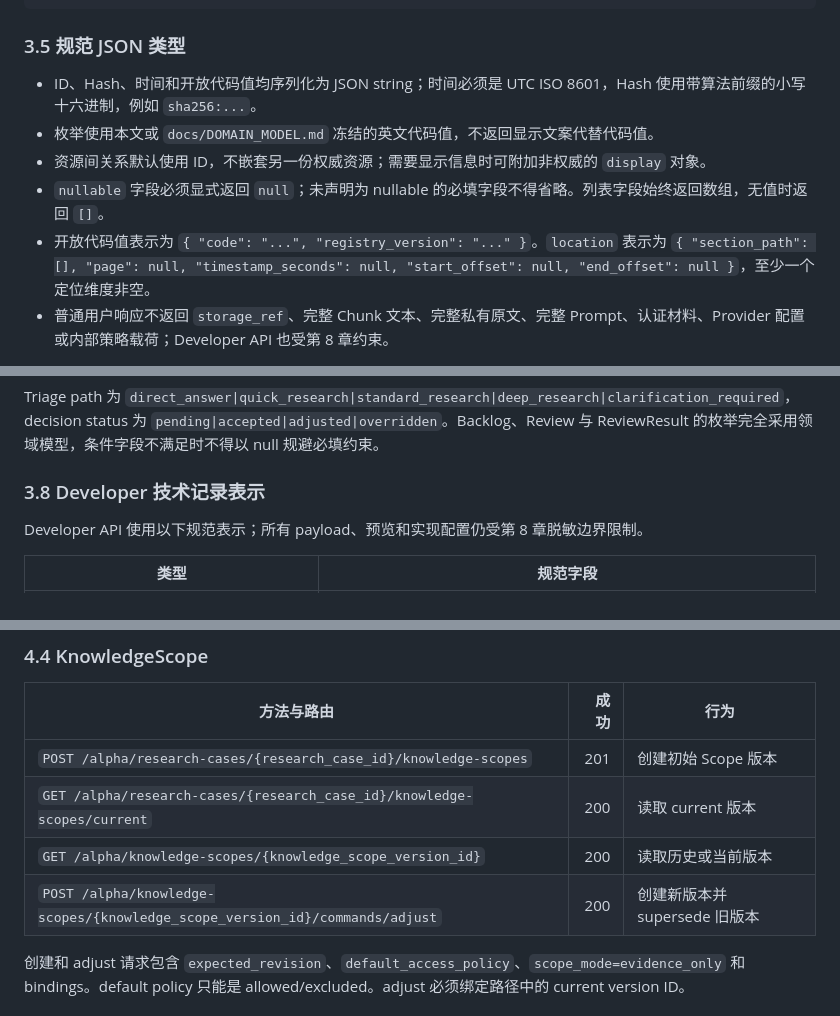
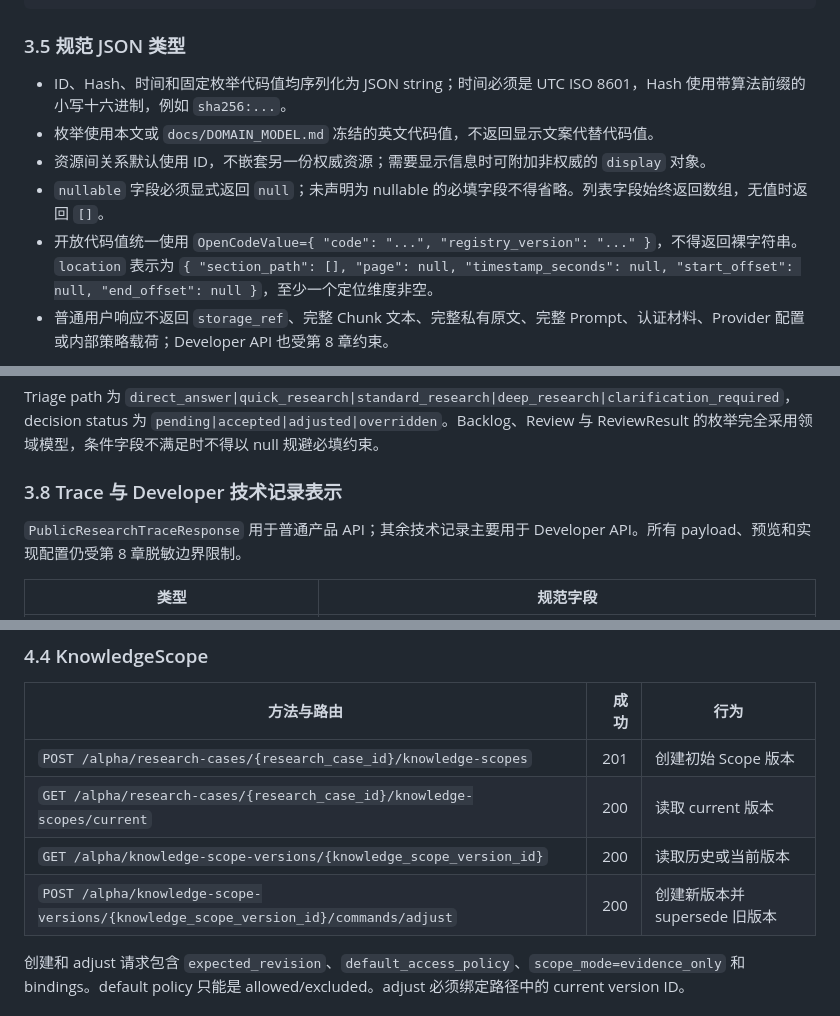
Before and after one commit to baijianqing/yantie-history, a Markdown page: docs/API_CONTRACTS.md, 3 parts joined by grey strips. Drawn GitHub-style.

```diff
--- a/docs/API_CONTRACTS.md
+++ b/docs/API_CONTRACTS.md
@@ -287,11 +290,11 @@ excluded 绑定可以省略版本和分析角色；required/allowed 必须绑定
 
 ### 3.5 规范 JSON 类型
 
-- ID、Hash、时间和开放代码值均序列化为 JSON string；时间必须是 UTC ISO 8601，Hash 使用带算法前缀的小写十六进制，例如 `sha256:...`。
+- ID、Hash、时间和固定枚举代码值均序列化为 JSON string；时间必须是 UTC ISO 8601，Hash 使用带算法前缀的小写十六进制，例如 `sha256:...`。
 - 枚举使用本文或 `docs/DOMAIN_MODEL.md` 冻结的英文代码值，不返回显示文案代替代码值。
 - 资源间关系默认使用 ID，不嵌套另一份权威资源；需要显示信息时可附加非权威的 `display` 对象。
 - `nullable` 字段必须显式返回 `null`；未声明为 nullable 的必填字段不得省略。列表字段始终返回数组，无值时返回 `[]`。
-- 开放代码值表示为 `{ "code": "...", "registry_version": "..." }`。`location` 表示为 `{ "section_path": [], "page": null, "timestamp_seconds": null, "start_offset": null, "end_offset": null }`，至少一个定位维度非空。
+- 开放代码值统一使用 `OpenCodeValue={ "code": "...", "registry_version": "..." }`，不得返回裸字符串。`location` 表示为 `{ "section_path": [], "page": null, "timestamp_seconds": null, "start_offset": null, "end_offset": null }`，至少一个定位维度非空。
 - 普通用户响应不返回 `storage_ref`、完整 Chunk 文本、完整私有原文、完整 Prompt、认证材料、Provider 配置或内部策略载荷；Developer API 也受第 8 章约束。
 
 下列字段表是资源响应的规范表示。`R` 表示必填且非 null，`N` 表示必填但可为 null，`C` 表示满足领域条件时必填；未列字段不得出现在该资源的普通响应中。
@@ -423,9 +426,9 @@ Attempt `attempt_mode=retrieval|reuse_existing_evidence`，状态为 `created|ru
 
 Triage path 为 `direct_answer|quick_research|standard_research|deep_research|clarification_required`，decision status 为 `pending|accepted|adjusted|overridden`。Backlog、Review 与 ReviewResult 的枚举完全采用领域模型，条件字段不满足时不得以 null 规避必填约束。
 
-### 3.8 Developer 技术记录表示
+### 3.8 Trace 与 Developer 技术记录表示
 
-Developer API 使用以下规范表示；所有 payload、预览和实现配置仍受第 8 章脱敏边界限制。
+`PublicResearchTraceResponse` 用于普通产品 API；其余技术记录主要用于 Developer API。所有 payload、预览和实现配置仍受第 8 章脱敏边界限制。
 
 | 类型 | 规范字段 |
 | --- | --- |
@@ -519,8 +524,8 @@ question_role 为 `root / follow_up / clarification / derived`。derive 创建
 | --- | ---: | --- |
 | `POST /alpha/research-cases/{research_case_id}/knowledge-scopes` | 201 | 创建初始 Scope 版本 |
 | `GET /alpha/research-cases/{research_case_id}/knowledge-scopes/current` | 200 | 读取 current 版本 |
-| `GET /alpha/knowledge-scopes/{knowledge_scope_version_id}` | 200 | 读取历史或当前版本 |
-| `POST /alpha/knowledge-scopes/{knowledge_scope_version_id}/commands/adjust` | 200 | 创建新版本并 supersede 旧版本 |
+| `GET /alpha/knowledge-scope-versions/{knowledge_scope_version_id}` | 200 | 读取历史或当前版本 |
+| `POST /alpha/knowledge-scope-versions/{knowledge_scope_version_id}/commands/adjust` | 200 | 创建新版本并 supersede 旧版本 |
 
 创建和 adjust 请求包含 `expected_revision`、`default_access_policy`、`scope_mode=evidence_only` 和 bindings。default policy 只能是 allowed/excluded。adjust 必须绑定路径中的 current version ID。
 
```
Also changed, not shown: other parts of docs/API_CONTRACTS.md (+49 -31 lines).
